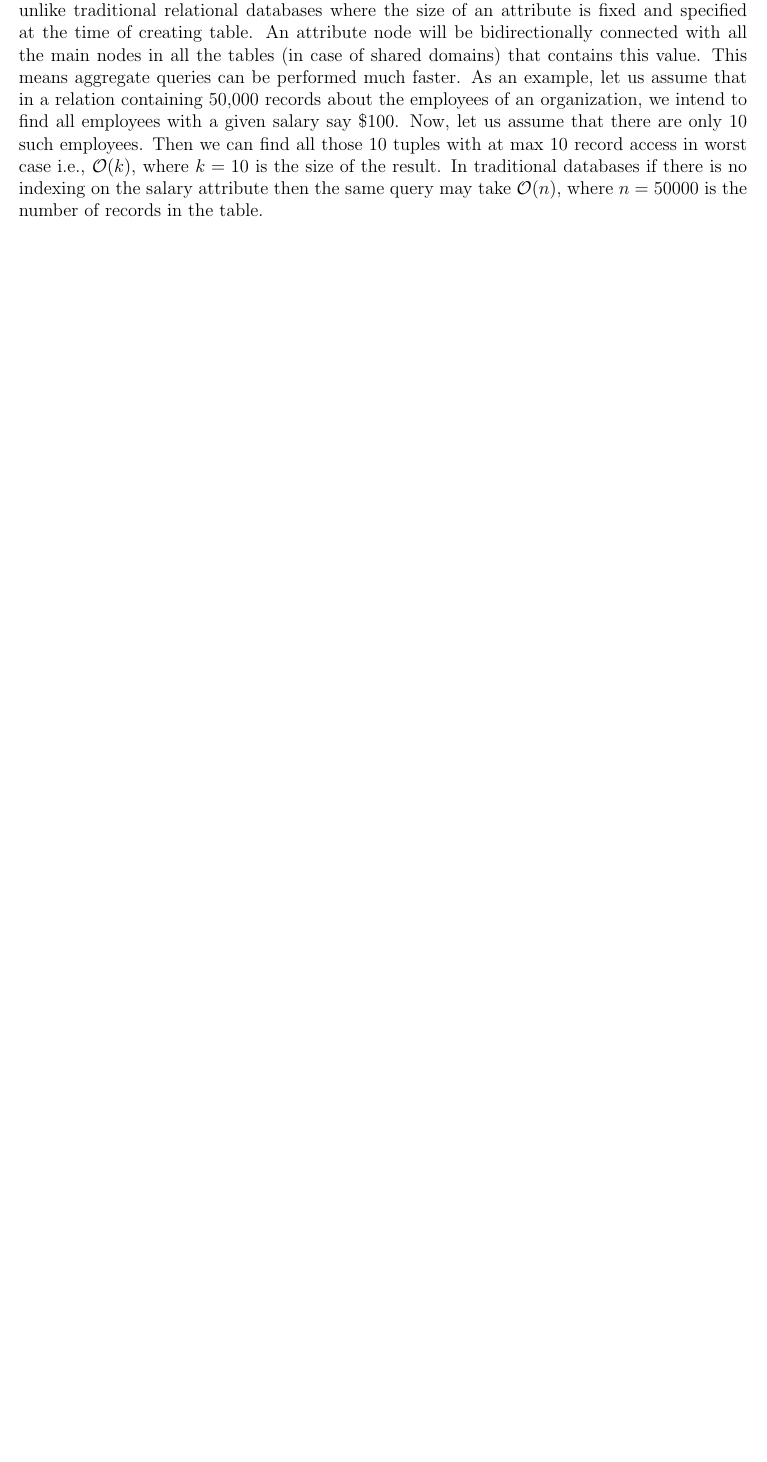
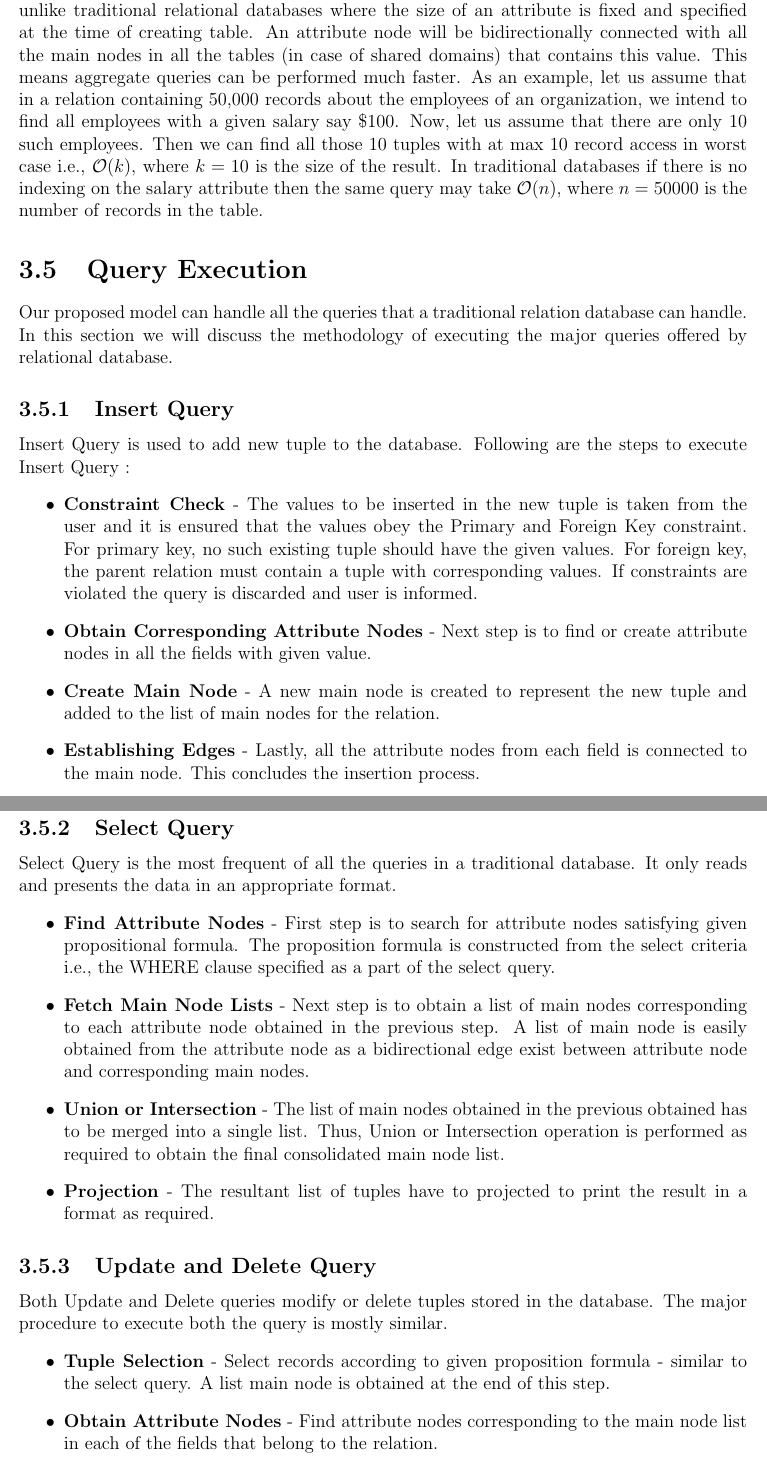
Before and after one commit to Bug-Assassins/Relational-Graph-Database, a LaTeX thesis (Reports/final_report.tex): part of page 18 of 33 before the commit and two parts of pages 18 and 19 of 35 after it, the two joined at a grey line, cut so that both start at the same text, the shorter picture padded with empty space. Compiled offline with pdfLaTeX.

Commit message:
Query Execution Explanation Added

```diff
--- a/Reports/final_report.tex
+++ b/Reports/final_report.tex
@@ -364,0 +367,24 @@ Each column in a table of a relational database has its own domain and it contai
+\section{Query Execution}
+Our proposed model can handle all the queries that a traditional relation database can handle. In this section we will discuss the methodology of executing the major queries offered by relational database.
+\subsection{Insert Query}
+Insert Query is used to add new tuple to the database. Following are the steps to execute Insert Query :
+\begin{itemize}
+ \item \textbf{Constraint Check} - The values to be inserted in the new tuple is taken from the user and it is ensured that the values obey the Primary and Foreign Key constraint. For primary key, no such existing tuple should have the given values. For foreign key, the parent relation must contain a tuple with corresponding values. If constraints are violated the query is discarded and user is informed.
+ \item \textbf{Obtain Corresponding Attribute Nodes} - Next step is to find or create attribute nodes in all the fields with given value.
+ \item \textbf{Create Main Node} - A new main node is created to represent the new tuple and added to the list of main nodes for the relation.
+ \item \textbf{Establishing Edges} - Lastly, all the attribute nodes from each field is connected to the main node. This concludes the insertion process.
+\end{itemize}
+\subsection{Select Query}
+Select Query is the most frequent of all the queries in a traditional database. It only reads and presents the data in an appropriate format.
+ \begin{itemize}
+  \item \textbf{Find Attribute Nodes} - First step is to search for attribute nodes satisfying given propositional formula. The proposition formula is constructed from the select criteria i.e., the WHERE clause specified as a part of the select query.
+  \item \textbf{Fetch Main Node Lists} - Next step is to obtain a list of main nodes corresponding to each attribute node obtained in the previous step. A list of main node is easily obtained from the attribute node as a bidirectional edge exist between attribute node and corresponding main nodes.
+  \item \textbf{Union or Intersection} - The list of main nodes obtained in the previous obtained has to be merged into a single list. Thus, Union or Intersection operation is performed as required to obtain the final consolidated main node list.
+  \item \textbf{Projection} - The resultant list of tuples have to projected to print the result in a format as required.
+ \end{itemize}
+\subsection{Update and Delete Query}
+Both Update and Delete queries modify or delete tuples stored in the database. The major procedure to execute both the query is mostly similar.
+\begin{itemize}
+  \item \textbf{Tuple Selection} - Select records according to given proposition formula - similar to the select query. A list main node is obtained at the end of this step.
+  \item \textbf{Obtain Attribute Nodes} - Find attribute nodes corresponding to the main node list in each of the fields that belong to the relation.
+  \item \textbf{Create Attribute Nodes} - Create or find attribute nodes with the updated values if required.
@@ -365,3 +401,5 @@ Each column in a table of a relational database has its own domain and it contai
+  \item \textbf{Projection} - The resultant list of tuples have to projected to print the result in a format as required.
+ \end{itemize}
 
 \chapter{Work Done}
 As of now, we have been able to implement a basic version of the proposed graph like storage model which supports all the queries of a traditional relational database. The whole graph storage model has been implemented using C\verb!++!. We chose to go with C\verb!++! owing to its speed, object oriented nature and the powerful Standard Template Library. STL containers like \emph{vectors}, \emph{string} and \emph{set} are used throughout the source code. We have also used methods provided by STL to handle data. The user input is taken via standard input stream i.e., command line. Similarly all output is printed on standard output stream. No GUI has been provided as of now. All data is stored in main memory.
```
Also changed, not shown: Reports/final_report.tex (28 more changed lines).
